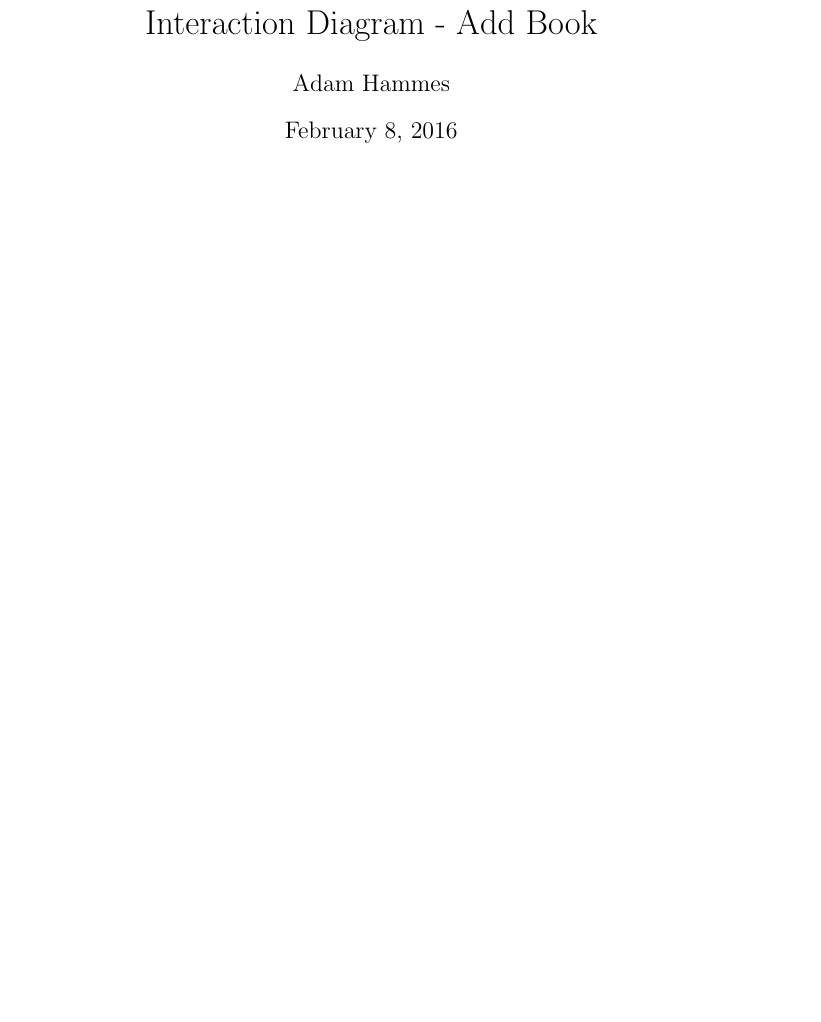
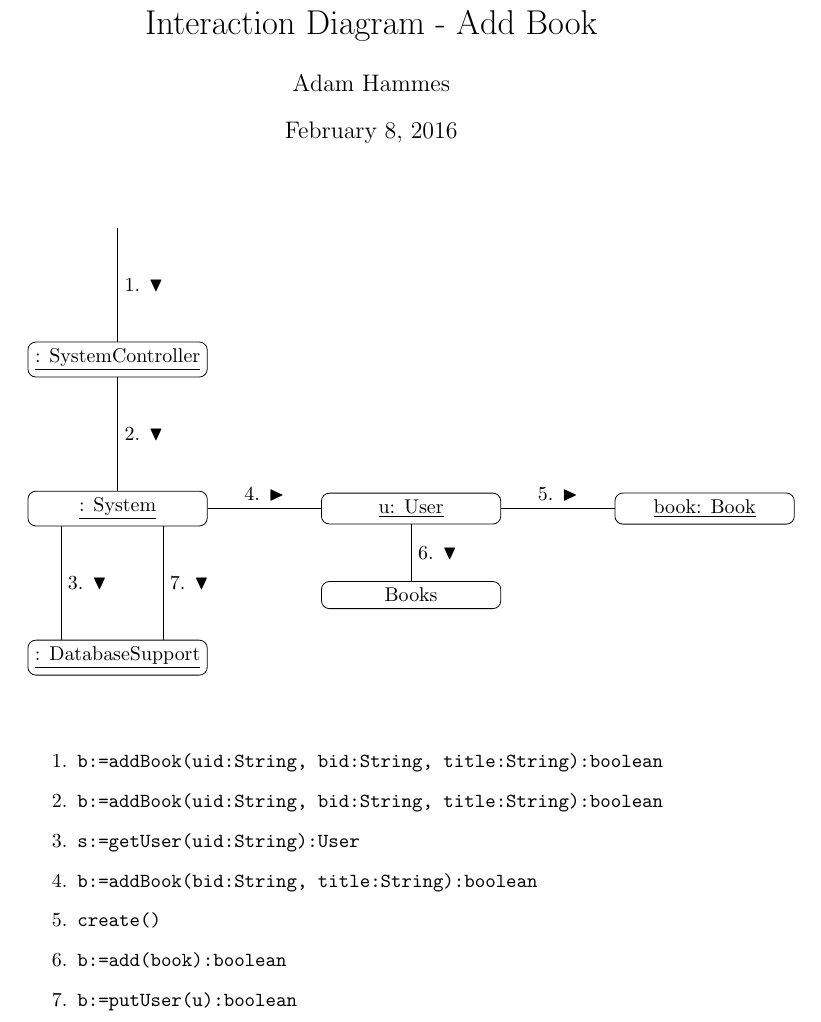
Before and after one commit to adamhammes/cs362, a LaTeX document (docs/interaction-diagrams/add-book.tex): part of the page, cut so that both start at the same text, the shorter picture padded with empty space. Compiled offline with pdfLaTeX.

Commit message:
Everything but overlapping rectangles

```diff
--- a/docs/interaction-diagrams/add-book.tex
+++ b/docs/interaction-diagrams/add-book.tex
@@ -1,5 +1,6 @@
 \documentclass{article}
 
+\usepackage{amssymb}
 \usepackage{tikz}
 \usetikzlibrary{positioning}
 
@@ -16,6 +17,7 @@
 \begin{tikzpicture}[
   auto,
   block/.style = {
+    minimum width = 9em,
     rectangle,
     draw=black,
     align=center,
@@ -23,9 +25,38 @@
   }
 ]
 
-% Content goes here
+\node[] (start)  {};
 
+\node[block, below = 2cm of start]      (controller) {\underline{: SystemController}};
+\node[block, below = 2cm of controller] (system)     {\underline{: System}};
+\node[block, right = 2cm of system]     (user)       {\underline{u: User}};
+\node[block, below = 2cm of system]     (database)   {\underline{: DatabaseSupport}};
+\node[block, right = 2cm of user]       (book)       {\underline{book: Book}};
+\node[block, below = of user]           (books)      {Books};
+
+
+\draw (start)      -- (controller) node[midway] {1. $\blacktriangledown$};
+\draw (controller) -- (system)     node[midway] {2. $\blacktriangledown$};
+\draw ([xshift=-1cm]system.south) -- ([xshift=-1cm]database.north)
+      node[midway] {3. $\blacktriangledown$};
+\draw (system)     -- (user)       node[midway] {4. $\blacktriangleright$};
+\draw (user)       -- (book)       node[midway] {5. $\blacktriangleright$};
+\draw (user)       -- (books)      node[midway] {6. $\blacktriangledown$};
+\draw ([xshift=0.8cm]system.south) -- ([xshift=0.8cm]database.north)
+      node[midway] {7. $\blacktriangledown$};
 \end{tikzpicture}
 \end{center}
 
+\vspace{0.5cm}
+
+\begin{enumerate}
+  \item \texttt{b:=addBook(uid:String, bid:String, title:String):boolean}
+  \item \texttt{b:=addBook(uid:String, bid:String, title:String):boolean}
+  \item \texttt{s:=getUser(uid:String):User}
+  \item \texttt{b:=addBook(bid:String, title:String):boolean}
+  \item \texttt{create()}
+  \item \texttt{b:=add(book):boolean}
+  \item \texttt{b:=putUser(u):boolean}
+\end{enumerate}
+
 \end{document}
```
